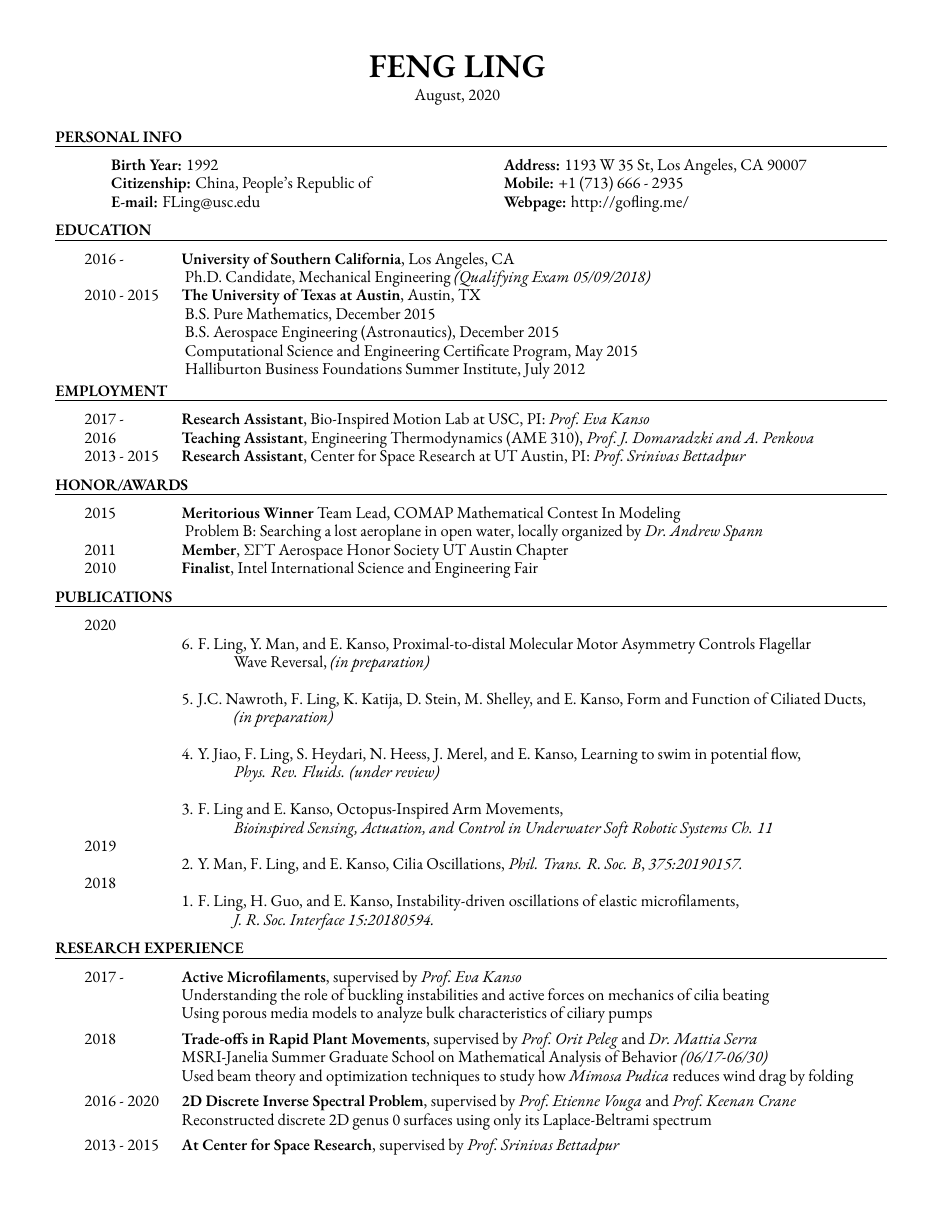
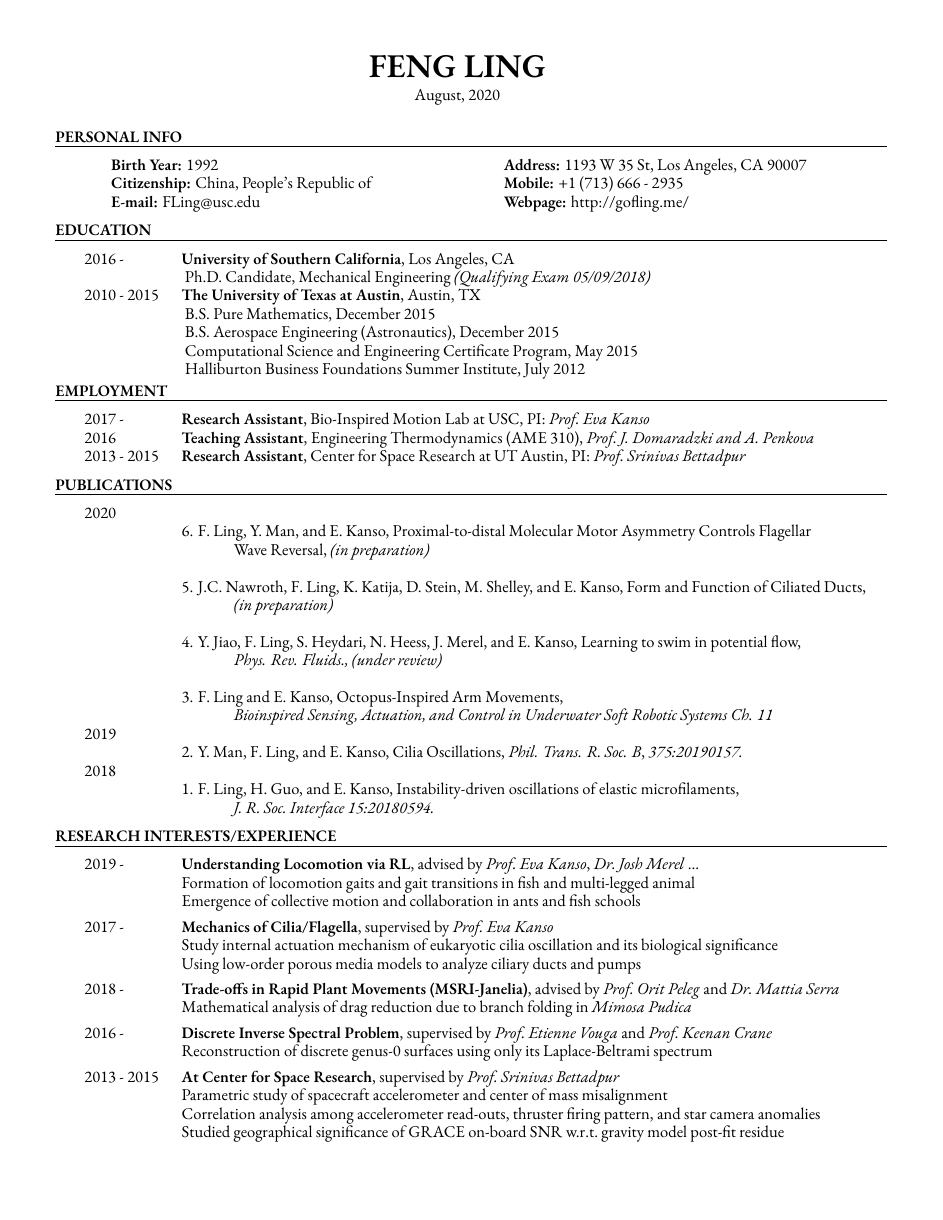
Before and after one commit to levincoolxyz/levincoolxyz.github.io, a LaTeX CV (cv/Ling,Feng - cv.tex): page 1 of 3. Compiled offline with XeLaTeX; a missing font is replaced by an installed copy or a similar font.

Commit message:
reworked cv

```diff
--- a/cv/Ling,Feng - cv.tex
+++ b/cv/Ling,Feng - cv.tex
@@ -82,25 +82,6 @@
 			%	\hspace{-4ex}{2011} & {\bf Intern}, Zhongchu Development Stock Ltd., Tianjin Xingang Branch
 		\end{longtable}
 		\vsrk\vsrk
-		\section{HONOR/AWARDS}
-		\sepline
-		\begin{longtable}{@{}>{\raggedright}p{0.07\linewidth}
-				p{\dimexpr0.95\linewidth-2\tabcolsep-\arrayrulewidth\relax}@{}}
-			\hspace{-4ex}{2015} & {\bf Meritorious Winner} Team Lead, COMAP Mathematical Contest In Modeling\\
-			&~Problem B: Searching a lost aeroplane in open water, locally organized by \textit{Dr.~Andrew Spann}\\
-			\hspace{-4ex}{2011} & {\bf Member}, $\Sigma\Gamma$T Aerospace Honor Society UT Austin Chapter \\
-			%	\hspace{-4ex}{2010} & {\bf Team Lead}, Student Engineering Council Alternative Energy Challenge 3rd place \\
-			\hspace{-4ex}{2010} & {\bf Finalist}, Intel International Science and Engineering Fair \\
-			%	{\bf 1st Place Team}, Greater Houston Area Science and Engineering Fair\\
-			%\tab	Harnessing Energy from Noises and Mechanical Vibrations\\
-			%	National AP Scholar, AP Scholar with Distinction\\
-			%	{\bf Graduate}, Bellaire Senior High School \hfill 2007-2010\\
-			%	{\bf Grade 6 out of 9}, Piano Specialty Certificate of Examination of China \hfill 2006\\
-			%	{\bf District 3rd place}, Tianjin Teenagers' Science Fair competition \hfill 2005\\
-			%\tab	Paper on oceanic energy and energy recycling from building waste water disposal system\\
-			%	{\bf Silver Medalist}, New Century Cup Contest of Juvenile Chinese Calligraphy \hfill 1999\\
-		\end{longtable}
-		\vsrk\vsrk
 		\section{PUBLICATIONS}
 		\sepline
 		\begin{longtable}{@{}>{\raggedright}p{0.07\linewidth}
@@ -111,7 +92,7 @@
 			& \nhphantom{2. }5. J.C. Nawroth, F. Ling, K. Katija, D. Stein, M. Shelley, and E. Kanso, Form and Function of Ciliated Ducts,\\
 			& \hphantom{F. Ling,}  \textit{(in preparation)}\\
 			& \nhphantom{2. }4. Y. Jiao, F. Ling, S. Heydari, N. Heess, J. Merel, and E. Kanso, Learning to swim in potential flow, \\
-			& \hphantom{F. Ling,}  \textit{Phys. Rev. Fluids. (under review)}\\
+			& \hphantom{F. Ling,}  \textit{Phys. Rev. Fluids., (under review)}\\
 			& \nhphantom{2. }3. F. Ling and E. Kanso, Octopus-Inspired Arm Movements, \\
 			& \hphantom{F. Ling,} \textit{Bioinspired Sensing, Actuation, and Control in Underwater Soft Robotic Systems Ch. 11}\\
 			\hspace{-4ex}{2019}
@@ -120,34 +101,45 @@
 			& \hphantom{F. Ling,} \textit{J.~R.~Soc.~Interface 15:20180594.}\\
 		\end{longtable}
 		\vsrk\vsrk
-		\section{RESEARCH EXPERIENCE}
+		\section{RESEARCH INTERESTS/EXPERIENCE}
 		\sepline
 		\begin{longtable}{@{}>{\raggedright}p{0.07\linewidth}
 				p{\dimexpr0.95\linewidth-2\tabcolsep-\arrayrulewidth\relax}@{}}
 
-			\hspace{-4ex}{2017 - } & {\bf Active Microfilaments}, supervised by \textit{Prof.~Eva Kanso}\\
-			& Understanding the role of buckling instabilities and active forces on mechanics of cilia beating\\
-			& Using porous media models to analyze bulk characteristics of ciliary pumps\\
-
-		\end{longtable}
-		\vspace*{-4.5ex}
-		\begin{longtable}{@{}>{\raggedright}p{0.07\linewidth}
-				p{\dimexpr0.95\linewidth-2\tabcolsep-\arrayrulewidth\relax}@{}}
-			\hspace{-4ex}{2018} & {\bf Trade-offs in Rapid Plant Movements}, supervised by \textit{Prof.~Orit Peleg} and \textit{Dr.~Mattia Serra}\\
-			& MSRI-Janelia Summer Graduate School on Mathematical Analysis of Behavior \textit{(06/17-06/30)}\\
-			& Used beam theory and optimization techniques to study how \textit{Mimosa Pudica} reduces wind drag by folding\\
+			\hspace{-4ex}{2019 - } & {\bf Understanding Locomotion via RL}, advised by \textit{Prof.~Eva Kanso}, \textit{Dr.~Josh Merel} ...\\
+			& Formation of locomotion gaits and gait transitions in fish and multi-legged animal\\
+			& Emergence of collective motion and collaboration in ants and fish schools\\
 
 		\end{longtable}
 		\vspace*{-4.5ex}
 		\begin{longtable}{@{}>{\raggedright}p{0.07\linewidth}
 				p{\dimexpr0.95\linewidth-2\tabcolsep-\arrayrulewidth\relax}@{}}
 
-			\hspace{-4ex}{2016 - 2020} & {\bf 2D Discrete Inverse Spectral Problem}, supervised by \textit{Prof.~Etienne Vouga} and \textit{Prof.~Keenan Crane}\\
-			& Reconstructed discrete 2D genus 0 surfaces using only its Laplace-Beltrami spectrum\\
+			\hspace{-4ex}{2017 - } & {\bf Mechanics of Cilia/Flagella}, supervised by \textit{Prof.~Eva Kanso}\\
+			& Study internal actuation mechanism of eukaryotic cilia oscillation and its biological significance\\
+			& Using low-order porous media models to analyze ciliary ducts and pumps\\
+
+		\end{longtable}
+		\vspace*{-4.5ex}
+		\begin{longtable}{@{}>{\raggedright}p{0.07\linewidth}
+				p{\dimexpr0.95\linewidth-2\tabcolsep-\arrayrulewidth\relax}@{}}
+			\hspace{-4ex}{2018 - } & {\bf Trade-offs in Rapid Plant Movements (MSRI-Janelia)}, advised by \textit{Prof.~Orit Peleg} and \textit{Dr.~Mattia Serra}\\
+			& Mathematical analysis of drag reduction due to branch folding in \textit{Mimosa Pudica}\\
+
+		\end{longtable}
+		\vspace*{-4.5ex}
+		\begin{longtable}{@{}>{\raggedright}p{0.07\linewidth}
+				p{\dimexpr0.95\linewidth-2\tabcolsep-\arrayrulewidth\relax}@{}}
+
+			\hspace{-4ex}{2016 - } & {\bf Discrete Inverse Spectral Problem}, supervised by \textit{Prof.~Etienne Vouga} and \textit{Prof.~Keenan Crane}\\
+			& Reconstruction of discrete genus-0 surfaces using only its Laplace-Beltrami spectrum\\
 
 		\end{longtable}
 		\vspace*{-4.5ex}
 		\begin{longtable}{@{}>{\raggedright}p{0.07\linewidth}
 				p{\dimexpr0.95\linewidth-2\tabcolsep-\arrayrulewidth\relax}@{}}
 			\hspace{-4ex}{2013 - 2015}	& {\bf At Center for Space Research}, supervised by \textit{Prof.~Srinivas Bettadpur}\\
-			& Parametric study of different misalignment models between spacecraft accelerometer and center of mass\\
+			& Parametric study of spacecraft accelerometer and center of mass misalignment\\
+%			& Coding work for GRACE spacecraft thermal environment modeling\\
+			& Correlation analysis among accelerometer read-outs, thruster firing pattern, and star camera anomalies \\
+			& Studied geographical significance of GRACE on-board SNR w.r.t.~gravity model post-fit residue\\
```
Also changed, not shown: cv/Ling,Feng - cv.pdf, cv/Ling,Feng - cv.tex (69 more changed lines).
